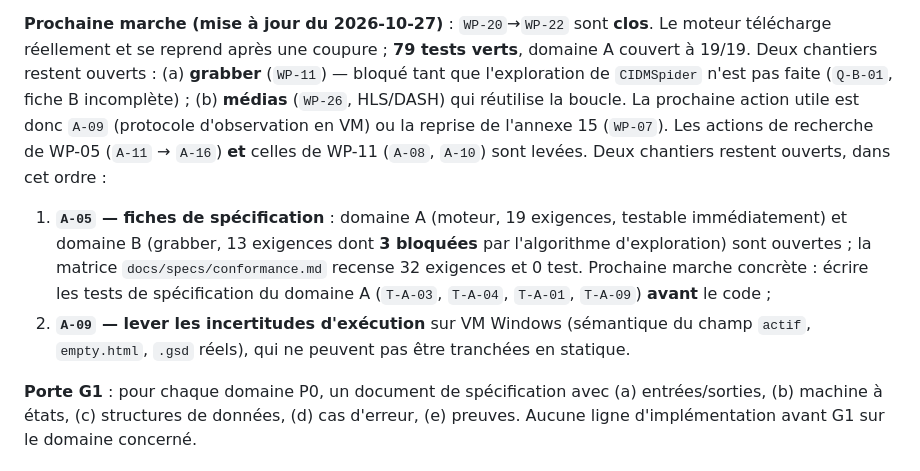
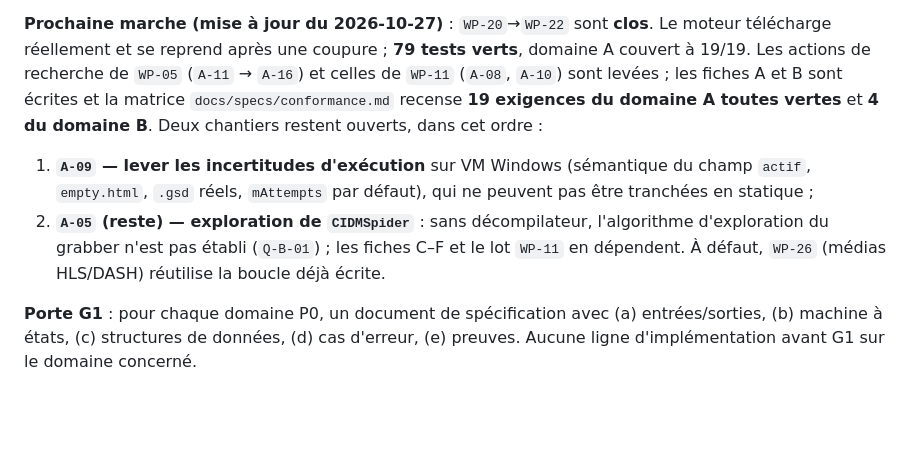
Before and after one commit to dikoume-stephane/XDM, a Markdown page: docs/ROADMAP-IDM.md, the part around the change. GitHub-like rendering; blank space fills up the shorter version.

Commit message:
ROADMAP : prochaine marche consolidee apres WP-22
Co-authored-by: arena-agent <297053741+arena-agent@users.noreply.github.com>

```diff
--- a/docs/ROADMAP-IDM.md
+++ b/docs/ROADMAP-IDM.md
@@ -104,19 +104,17 @@ décompilateur).
 
 **Prochaine marche (mise à jour du 2026-10-27)** : `WP-20`→`WP-22` sont **clos**. Le moteur
 télécharge réellement et se reprend après une coupure ; **79 tests verts**, domaine A couvert
-à 19/19. Deux chantiers restent ouverts : (a) **grabber** (`WP-11`) — bloqué tant que
-l'exploration de `CIDMSpider` n'est pas faite (`Q-B-01`, fiche B incomplète) ; (b) **médias**
-(`WP-26`, HLS/DASH) qui réutilise la boucle. La prochaine action utile est donc `A-09`
-(protocole d'observation en VM) ou la reprise de l'annexe 15 (`WP-07`). Les actions de recherche de WP-05 (`A-11` → `A-16`) **et** celles
-de WP-11 (`A-08`, `A-10`) sont levées. Deux chantiers restent ouverts, dans cet ordre :
+à 19/19. Les actions de recherche de `WP-05` (`A-11` → `A-16`) et celles de `WP-11` (`A-08`,
+`A-10`) sont levées ; les fiches A et B sont écrites et la matrice
+`docs/specs/conformance.md` recense **19 exigences du domaine A toutes vertes** et **4 du
+domaine B**. Deux chantiers restent ouverts, dans cet ordre :
 
-1. **`A-05` — fiches de spécification** : domaine A (moteur, 19 exigences, testable
-   immédiatement) et domaine B (grabber, 13 exigences dont **3 bloquées** par
-   l'algorithme d'exploration) sont ouvertes ; la matrice `docs/specs/conformance.md`
-   recense 32 exigences et 0 test. Prochaine marche concrète : écrire les tests de
-   spécification du domaine A (`T-A-03`, `T-A-04`, `T-A-01`, `T-A-09`) **avant** le code ;
-2. **`A-09` — lever les incertitudes d'exécution** sur VM Windows (sémantique du champ
-   `actif`, `empty.html`, `.gsd` réels), qui ne peuvent pas être tranchées en statique.
+1. **`A-09` — lever les incertitudes d'exécution** sur VM Windows (sémantique du champ
+   `actif`, `empty.html`, `.gsd` réels, `mAttempts` par défaut), qui ne peuvent pas être
+   tranchées en statique ;
+2. **`A-05` (reste) — exploration de `CIDMSpider`** : sans décompilateur, l'algorithme
+   d'exploration du grabber n'est pas établi (`Q-B-01`) ; les fiches C–F et le lot `WP-11`
+   en dépendent. À défaut, `WP-26` (médias HLS/DASH) réutilise la boucle déjà écrite.
 
 **Porte G1** : pour chaque domaine P0, un document de spécification avec
 (a) entrées/sorties, (b) machine à états, (c) structures de données, (d) cas d'erreur,
```
